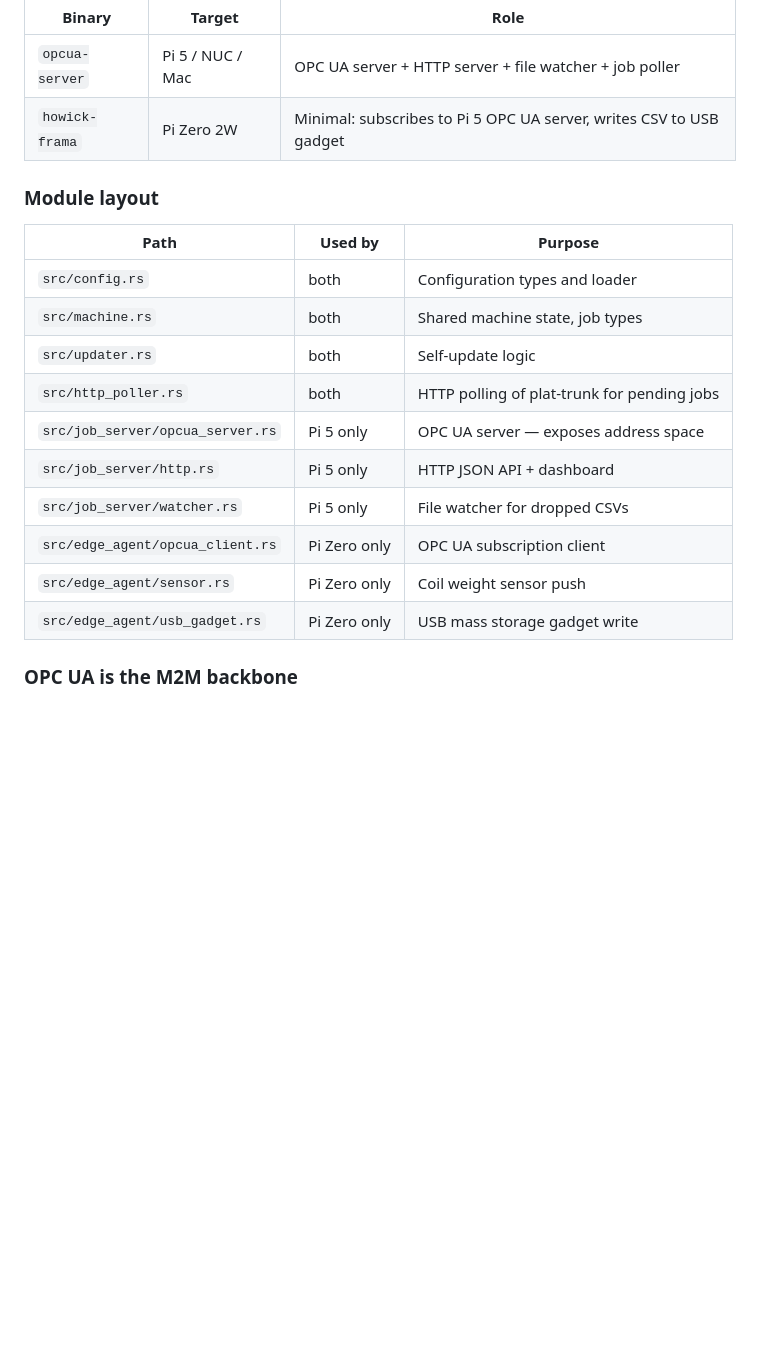
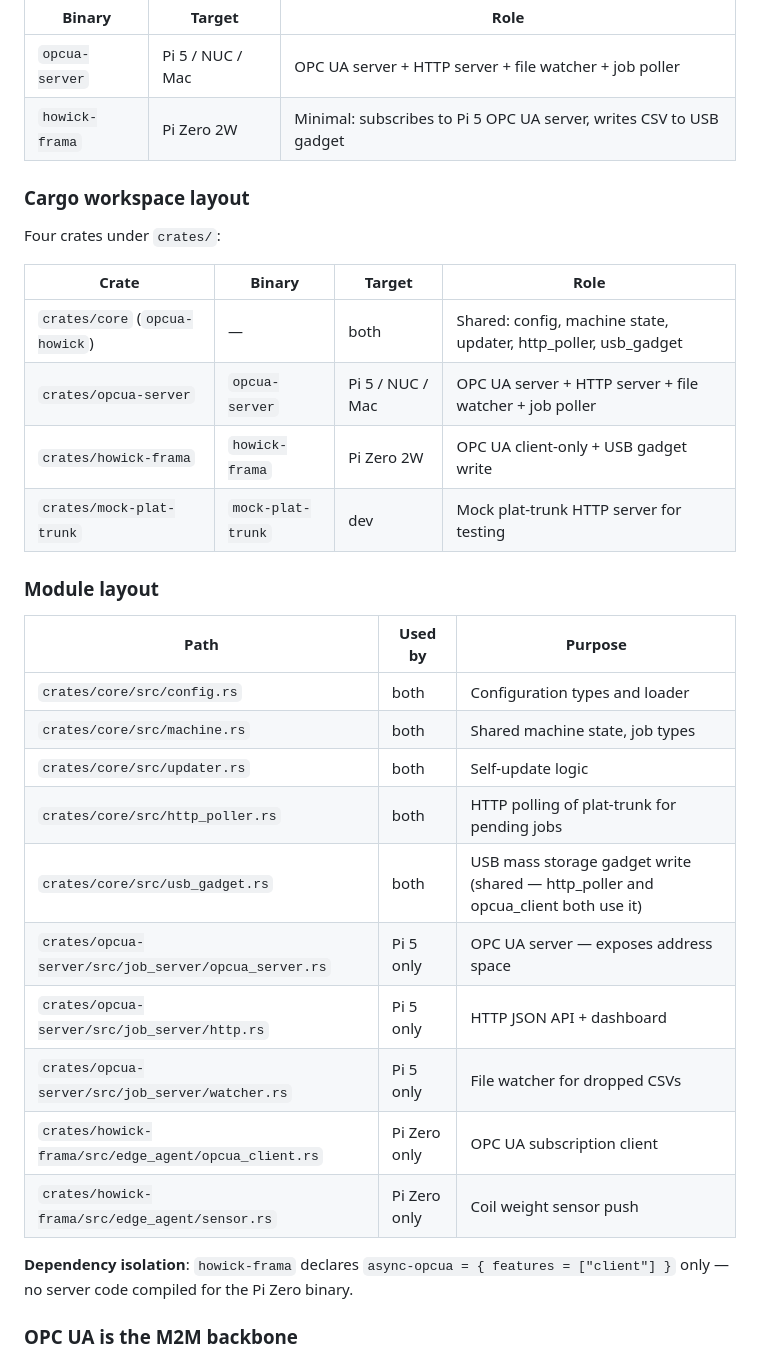
Before and after one commit to joeblew999/opcua-howick, a Markdown page: CLAUDE.md, the part around the change. GitHub-like rendering; blank space fills up the shorter version.

Commit message:
docs(CLAUDE.md): update module layout for Cargo workspace structure

```diff
--- a/CLAUDE.md
+++ b/CLAUDE.md
@@ -38,20 +38,33 @@ Related projects:
 | `opcua-server` | Pi 5 / NUC / Mac | OPC UA server + HTTP server + file watcher + job poller |
 | `howick-frama` | Pi Zero 2W | Minimal: subscribes to Pi 5 OPC UA server, writes CSV to USB gadget |
 
+### Cargo workspace layout
+
+Four crates under `crates/`:
+
+| Crate | Binary | Target | Role |
+|-------|--------|--------|------|
+| `crates/core` (`opcua-howick`) | — | both | Shared: config, machine state, updater, http_poller, usb_gadget |
+| `crates/opcua-server` | `opcua-server` | Pi 5 / NUC / Mac | OPC UA server + HTTP server + file watcher + job poller |
+| `crates/howick-frama` | `howick-frama` | Pi Zero 2W | OPC UA client-only + USB gadget write |
+| `crates/mock-plat-trunk` | `mock-plat-trunk` | dev | Mock plat-trunk HTTP server for testing |
+
 ### Module layout
 
 | Path | Used by | Purpose |
 |------|---------|---------|
-| `src/config.rs` | both | Configuration types and loader |
-| `src/machine.rs` | both | Shared machine state, job types |
-| `src/updater.rs` | both | Self-update logic |
-| `src/http_poller.rs` | both | HTTP polling of plat-trunk for pending jobs |
-| `src/job_server/opcua_server.rs` | Pi 5 only | OPC UA server — exposes address space |
-| `src/job_server/http.rs` | Pi 5 only | HTTP JSON API + dashboard |
-| `src/job_server/watcher.rs` | Pi 5 only | File watcher for dropped CSVs |
-| `src/edge_agent/opcua_client.rs` | Pi Zero only | OPC UA subscription client |
-| `src/edge_agent/sensor.rs` | Pi Zero only | Coil weight sensor push |
-| `src/edge_agent/usb_gadget.rs` | Pi Zero only | USB mass storage gadget write |
+| `crates/core/src/config.rs` | both | Configuration types and loader |
+| `crates/core/src/machine.rs` | both | Shared machine state, job types |
+| `crates/core/src/updater.rs` | both | Self-update logic |
+| `crates/core/src/http_poller.rs` | both | HTTP polling of plat-trunk for pending jobs |
+| `crates/core/src/usb_gadget.rs` | both | USB mass storage gadget write (shared — http_poller and opcua_client both use it) |
+| `crates/opcua-server/src/job_server/opcua_server.rs` | Pi 5 only | OPC UA server — exposes address space |
+| `crates/opcua-server/src/job_server/http.rs` | Pi 5 only | HTTP JSON API + dashboard |
+| `crates/opcua-server/src/job_server/watcher.rs` | Pi 5 only | File watcher for dropped CSVs |
+| `crates/howick-frama/src/edge_agent/opcua_client.rs` | Pi Zero only | OPC UA subscription client |
+| `crates/howick-frama/src/edge_agent/sensor.rs` | Pi Zero only | Coil weight sensor push |
+
+**Dependency isolation**: `howick-frama` declares `async-opcua = { features = ["client"] }` only — no server code compiled for the Pi Zero binary.
 
 ### OPC UA is the M2M backbone
 
```
